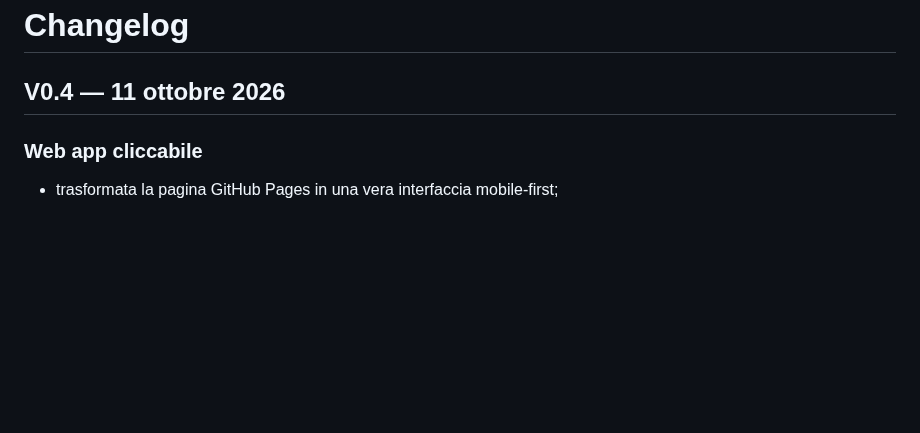
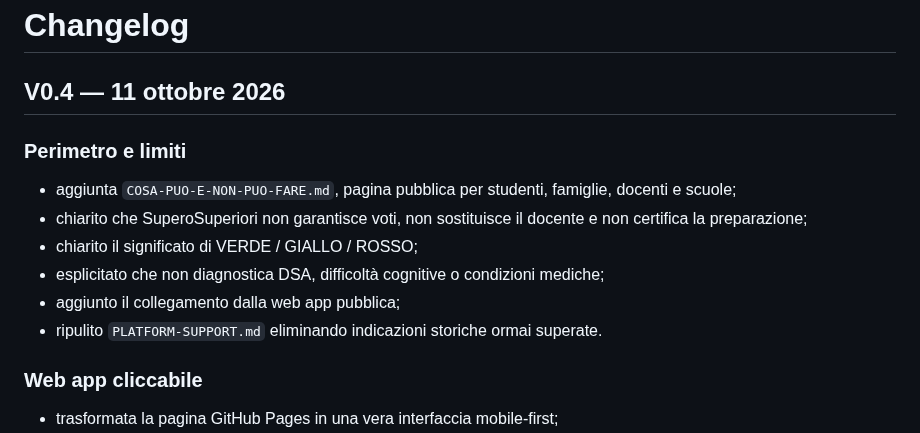
Before and after one commit to massimilianobanini/superosuperiori, a Markdown page: CHANGELOG.md, the part around the change. GitHub-like rendering; blank space fills up the shorter version.

Commit message:
Document public scope and limitations page

```diff
--- a/CHANGELOG.md
+++ b/CHANGELOG.md
@@ -1,6 +1,17 @@
 # Changelog
 
 ## V0.4 — 11 ottobre 2026
+
+### Perimetro e limiti
+
+- aggiunta `COSA-PUO-E-NON-PUO-FARE.md`, pagina pubblica per studenti, famiglie, docenti e scuole;
+- chiarito che SuperoSuperiori non garantisce voti, non sostituisce il docente e non certifica la preparazione;
+- chiarito il significato di VERDE / GIALLO / ROSSO;
+- esplicitato che non diagnostica DSA, difficoltà cognitive o condizioni mediche;
+- aggiunto il collegamento dalla web app pubblica;
+- ripulito `PLATFORM-SUPPORT.md` eliminando indicazioni storiche ormai superate.
+
+
 
 ### Web app cliccabile
 
```
